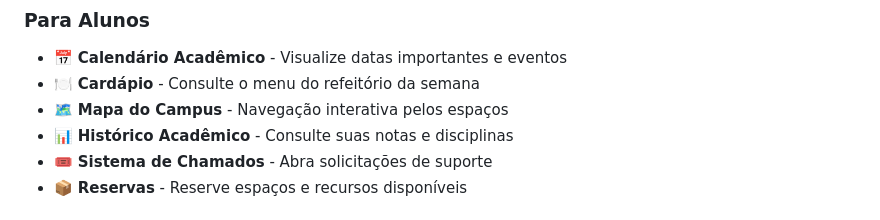
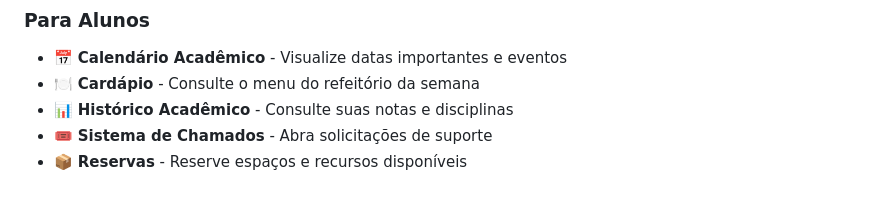
Before and after one commit to AbnerBarretto/campusconnect, a Markdown page: README.md, the part around the change. Rendered like a GitHub page.

```diff
--- a/README.md
+++ b/README.md
@@ -10,7 +10,6 @@
 
 - 📅 **Calendário Acadêmico** - Visualize datas importantes e eventos
 - 🍽️ **Cardápio** - Consulte o menu do refeitório da semana
-- 🗺️ **Mapa do Campus** - Navegação interativa pelos espaços
 - 📊 **Histórico Acadêmico** - Consulte suas notas e disciplinas
 - 🎟️ **Sistema de Chamados** - Abra solicitações de suporte
 - 📦 **Reservas** - Reserve espaços e recursos disponíveis
```
